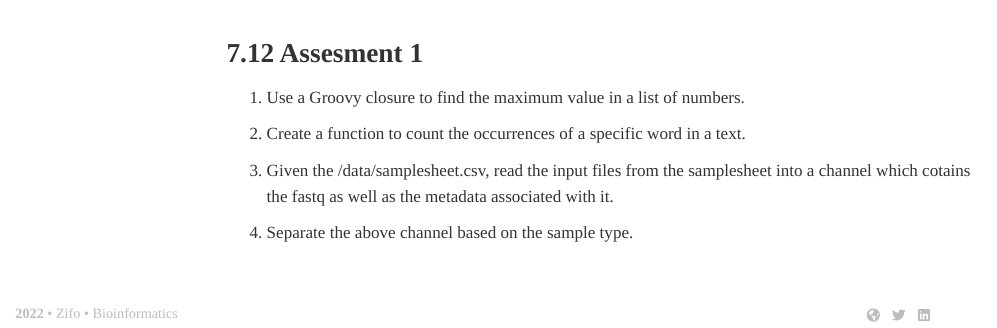
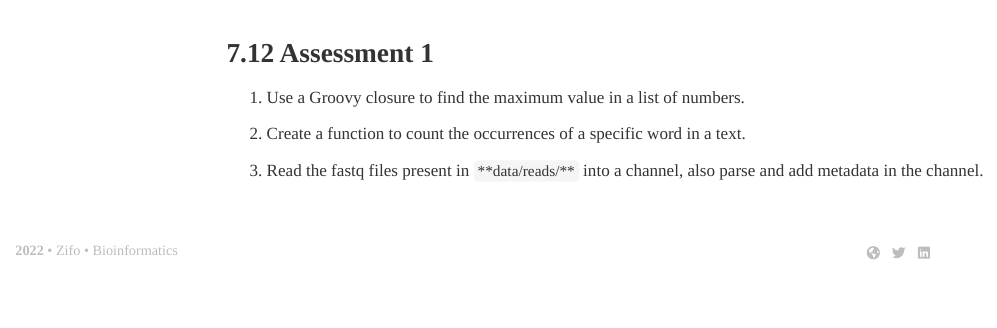
Before and after one commit to zifornd/nextflow-workshop, an R Markdown document (lab_nextflowbasics.Rmd): the page in a window 1100 px wide, from 13930 px down. Rendered offline with R 4.5, knitr and Pandoc, with nearby package versions; some code elsewhere in the file could not run offline; menus at the side of the page are left out.

Commit message:
added edits

````diff
--- a/lab_nextflowbasics.Rmd
+++ b/lab_nextflowbasics.Rmd
@@ -484,15 +484,13 @@ cat bin/take_operator.nf
 nextflow run bin/take_operator.nf
 ```
 
-## Assesment 1
+## Assessment 1
 
 1. Use a Groovy closure to find the maximum value in a list of numbers.
 
 2. Create a function to count the occurrences of a specific word in a text.
 
-3. Given the /data/samplesheet.csv, read the input files from the samplesheet into a channel which cotains the fastq as well as the metadata associated with it.
-
-4. Separate the above channel based on the sample type.
+3. Read the fastq files present in ``**data/reads/**`` into a channel, also parse and add metadata in the channel.
 
 
 
````
